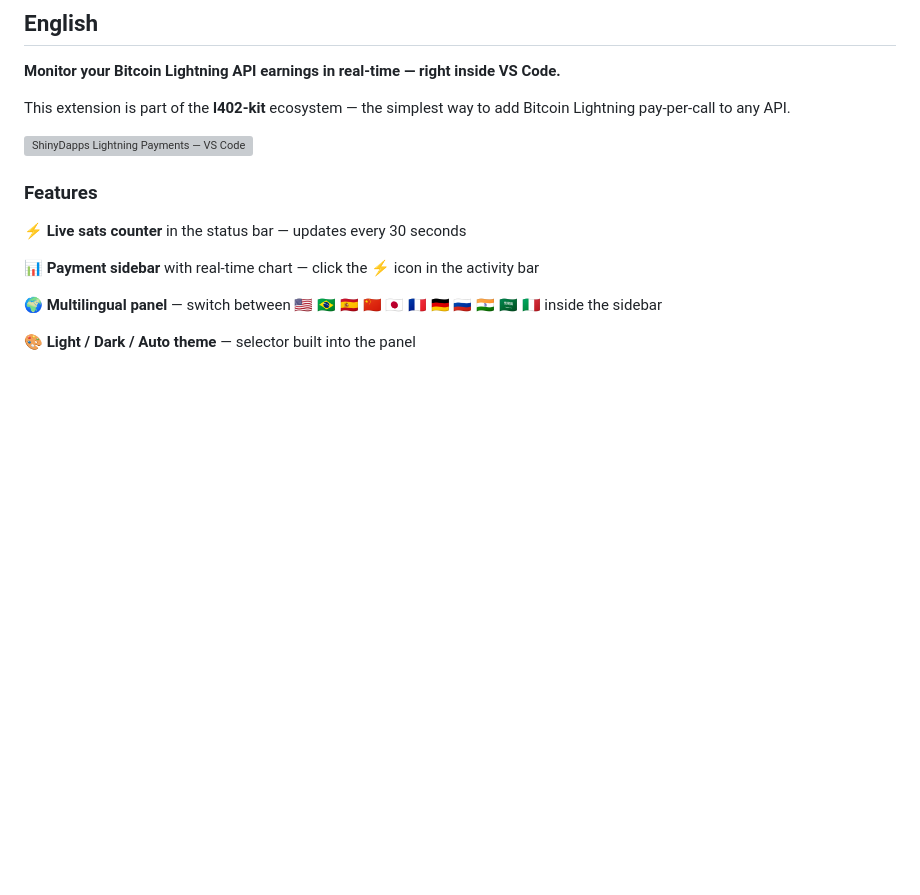
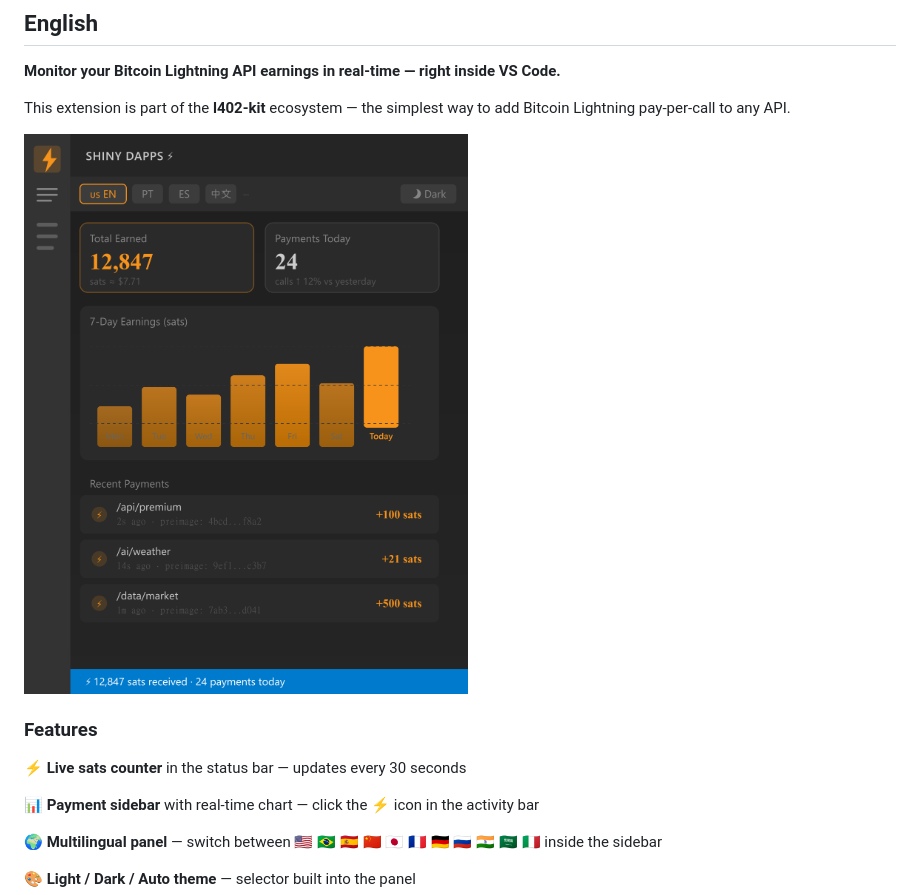
Before and after one commit to ShinyDapps/l402-kit, a Markdown page: vscode-extension/README.md, the part around the change. Rendered like a GitHub page; pictures changed too: vscode-extension/docs/screenshot.png (added); blank space fills up the shorter version; grey boxes are pictures that could not be loaded.

Commit message:
fix: PNG screenshot for VS Code extension (vsce blocks SVG), rebuild VSIX 0.2.0 (126 KB)

```diff
--- a/vscode-extension/README.md
+++ b/vscode-extension/README.md
@@ -16,7 +16,7 @@
 
 This extension is part of the **l402-kit** ecosystem — the simplest way to add Bitcoin Lightning pay-per-call to any API.
 
-![ShinyDapps Lightning Payments — VS Code sidebar showing sats counter, chart and payment history](https://raw.githubusercontent.com/ShinyDapps/l402-kit/main/vscode-extension/docs/screenshot.svg)
+![ShinyDapps Lightning Payments — VS Code sidebar showing sats counter, chart and payment history](./docs/screenshot.png)
 
 ### Features
 
```
Also changed, not shown: 3 other files.
